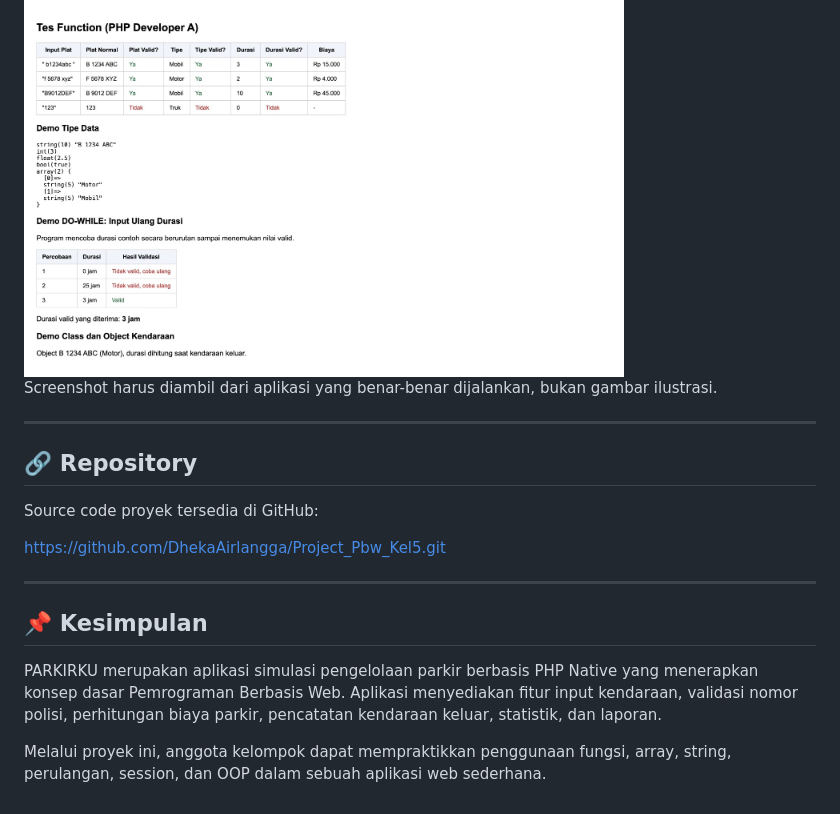
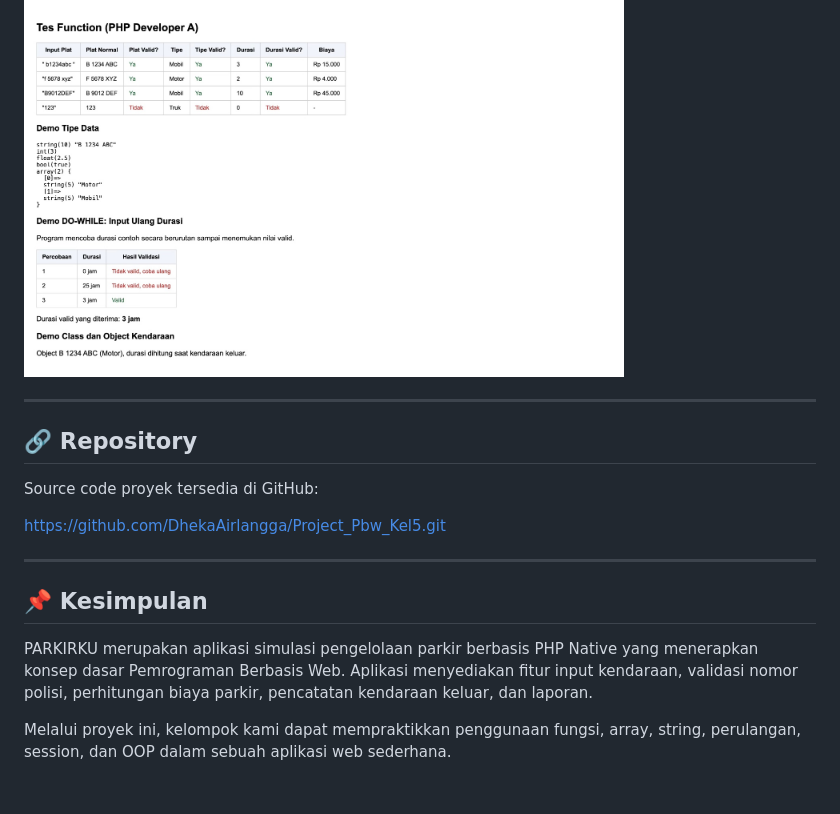
Before and after one commit to DhekaAirlangga/Project_Pbw_Kel5, a Markdown page: README.md, the part around the change. Rendered like a GitHub page.

```diff
--- a/README.md
+++ b/README.md
@@ -204,8 +204,6 @@ Tambahkan screenshot asli dari aplikasi ke folder `screenshots/`, lalu gunakan n
 6. `testing-fungsi.png` — hasil pengujian fungsi pada `tes_functions.php`.
 <img src="screenshots/05-output-loop.jpeg" alt="Screenshot Sebelum" width="600">
 
-Screenshot harus diambil dari aplikasi yang benar-benar dijalankan, bukan gambar ilustrasi.
-
 ---
 
 ## 🔗 Repository
@@ -218,6 +216,6 @@ https://github.com/DhekaAirlangga/Project_Pbw_Kel5.git
 
 ## 📌 Kesimpulan
 
-PARKIRKU merupakan aplikasi simulasi pengelolaan parkir berbasis PHP Native yang menerapkan konsep dasar Pemrograman Berbasis Web. Aplikasi menyediakan fitur input kendaraan, validasi nomor polisi, perhitungan biaya parkir, pencatatan kendaraan keluar, statistik, dan laporan.
+PARKIRKU merupakan aplikasi simulasi pengelolaan parkir berbasis PHP Native yang menerapkan konsep dasar Pemrograman Berbasis Web. Aplikasi menyediakan fitur input kendaraan, validasi nomor polisi, perhitungan biaya parkir, pencatatan kendaraan keluar, dan laporan.
 
-Melalui proyek ini, anggota kelompok dapat mempraktikkan penggunaan fungsi, array, string, perulangan, session, dan OOP dalam sebuah aplikasi web sederhana.
+Melalui proyek ini, kelompok kami dapat mempraktikkan penggunaan fungsi, array, string, perulangan, session, dan OOP dalam sebuah aplikasi web sederhana.
```
